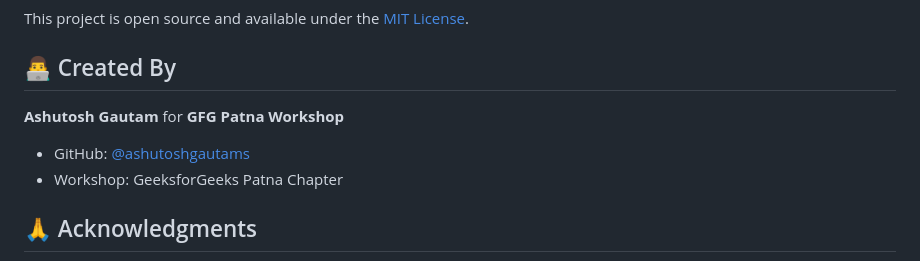
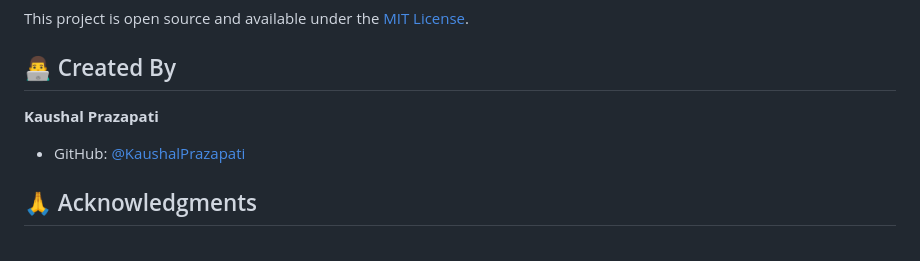
Before and after one commit to KaushalPrazapati/Portfolio-Website, a Markdown page: README.md, the part around one of its changes. GitHub-like rendering.

```diff
--- a/README.md
+++ b/README.md
@@ -202,10 +196,9 @@ This project is open source and available under the [MIT License](LICENSE).
 
 ## 👨‍💻 Created By
 
-**Ashutosh Gautam** for **GFG Patna Workshop**
+**Kaushal Prazapati**
 
-- GitHub: [@ashutoshgautams](https://github.com/ashutoshgautams)
-- Workshop: GeeksforGeeks Patna Chapter
+- GitHub: [@KaushalPrazapati](https://github.com/kaushalprazapati)
 
 ## 🙏 Acknowledgments
 
```
Also changed, not shown: other parts of README.md (+1 -7 lines).
